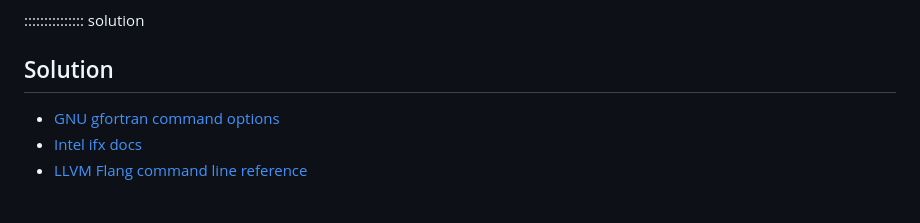
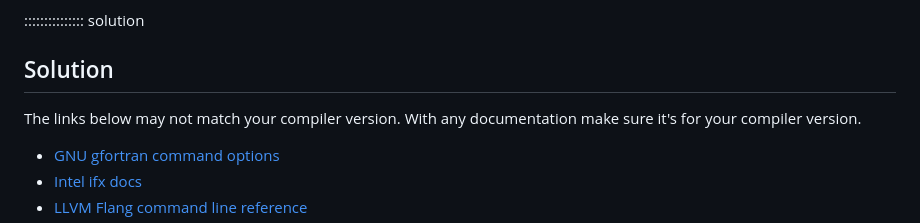
Before and after one commit to carpentries-incubator/intro-to-modern-fortran, a Markdown page: episodes/01-trivial-program.md, the part around the change. Drawn GitHub-style; blank space fills up the shorter version.

Commit message:
Adds note to check docs match your compiler version in the solution

```diff
--- a/episodes/01-trivial-program.md
+++ b/episodes/01-trivial-program.md
@@ -265,6 +265,9 @@ Find the correct flags to:
 
 ## Solution
 
+The links below may not match your compiler version.
+With any documentation make sure it's for your compiler version.
+
 - [GNU gfortran command options](https://gcc.gnu.org/onlinedocs/gcc-4.3.6/gfortran/Invoking-GNU-Fortran.html#Invoking-GNU-Fortran)
 - [Intel ifx docs](https://www.intel.com/content/www/us/en/docs/fortran-compiler/developer-guide-reference/2025-0/overview.html)
 - [LLVM Flang command line reference](https://flang.llvm.org/docs/FlangCommandLineReference.html)
```
